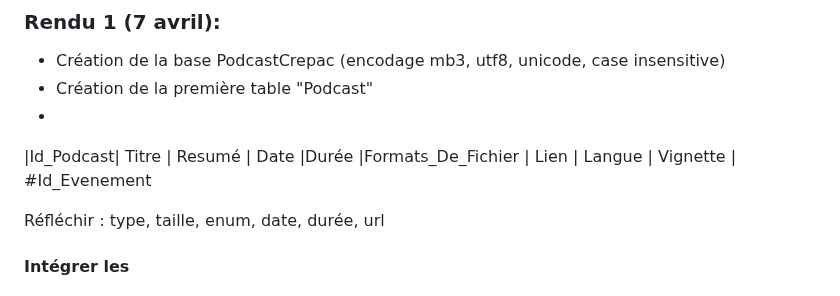
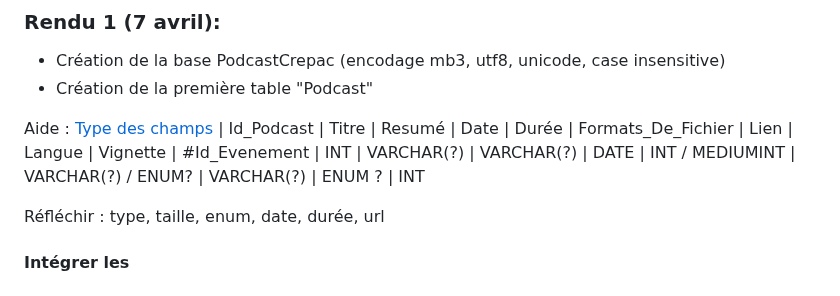
Before and after one commit to geraldkembellec/cpgi, a Markdown page: modelisation-podcast-Crepac.md, the part around the change. Drawn GitHub-style.

```diff
--- a/modelisation-podcast-Crepac.md
+++ b/modelisation-podcast-Crepac.md
@@ -142,8 +142,10 @@ NB, si ça ne marche pas vérifiez bien :
 ### Rendu 1 (7 avril):
 - Création de la base PodcastCrepac (encodage mb3, utf8, unicode, case insensitive)
 - Création de la première table "Podcast"
--
-|Id_Podcast|  Titre | Resumé | Date |Durée  |Formats_De_Fichier | Lien | Langue | Vignette | #Id_Evenement
+
+Aide : [Type des champs](https://www.w3schools.com/sql/sql_datatypes.asp 'Doc officielle')
+| Id_Podcast |  Titre | Resumé | Date | Durée  | Formats_De_Fichier | Lien | Langue | Vignette | #Id_Evenement
+|  INT  | VARCHAR(?) |  VARCHAR(?) | DATE | INT / MEDIUMINT | VARCHAR(?) / ENUM?  | VARCHAR(?) | ENUM ? | INT
 
 Réfléchir : type, taille, enum, date, durée, url
 
```
